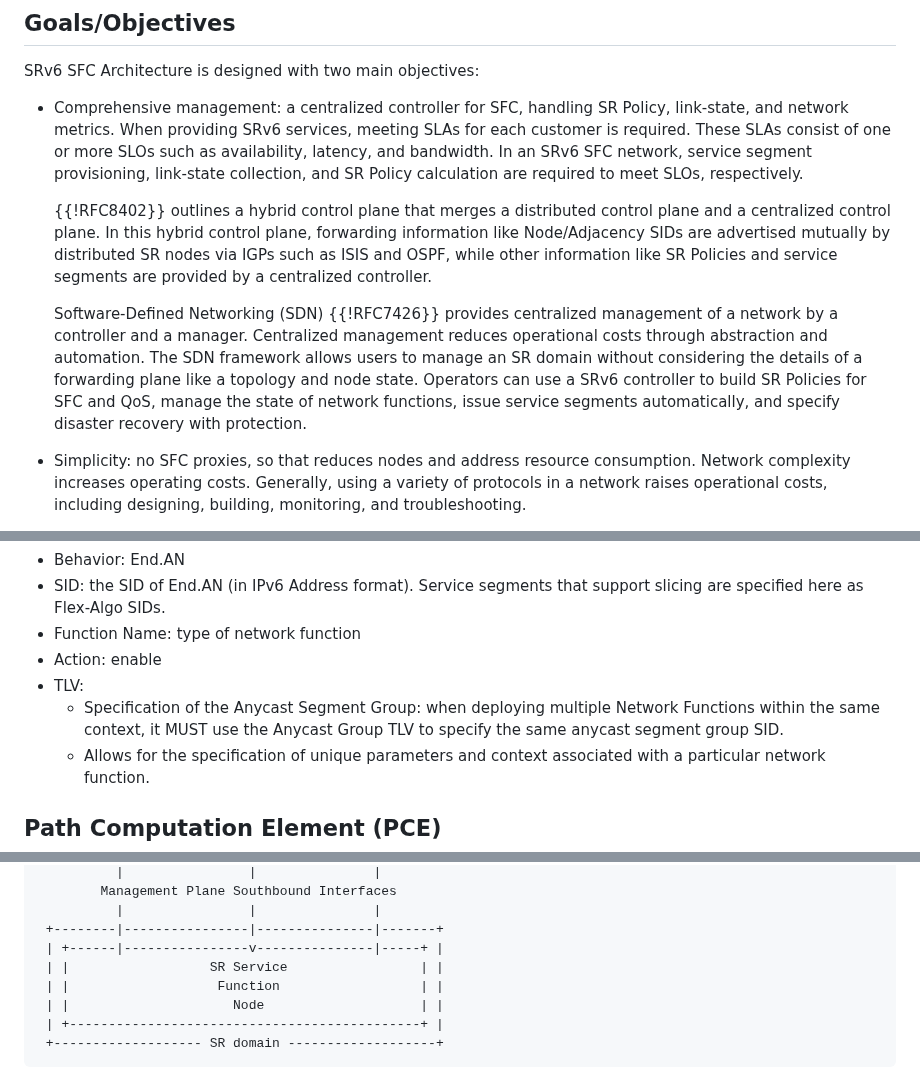
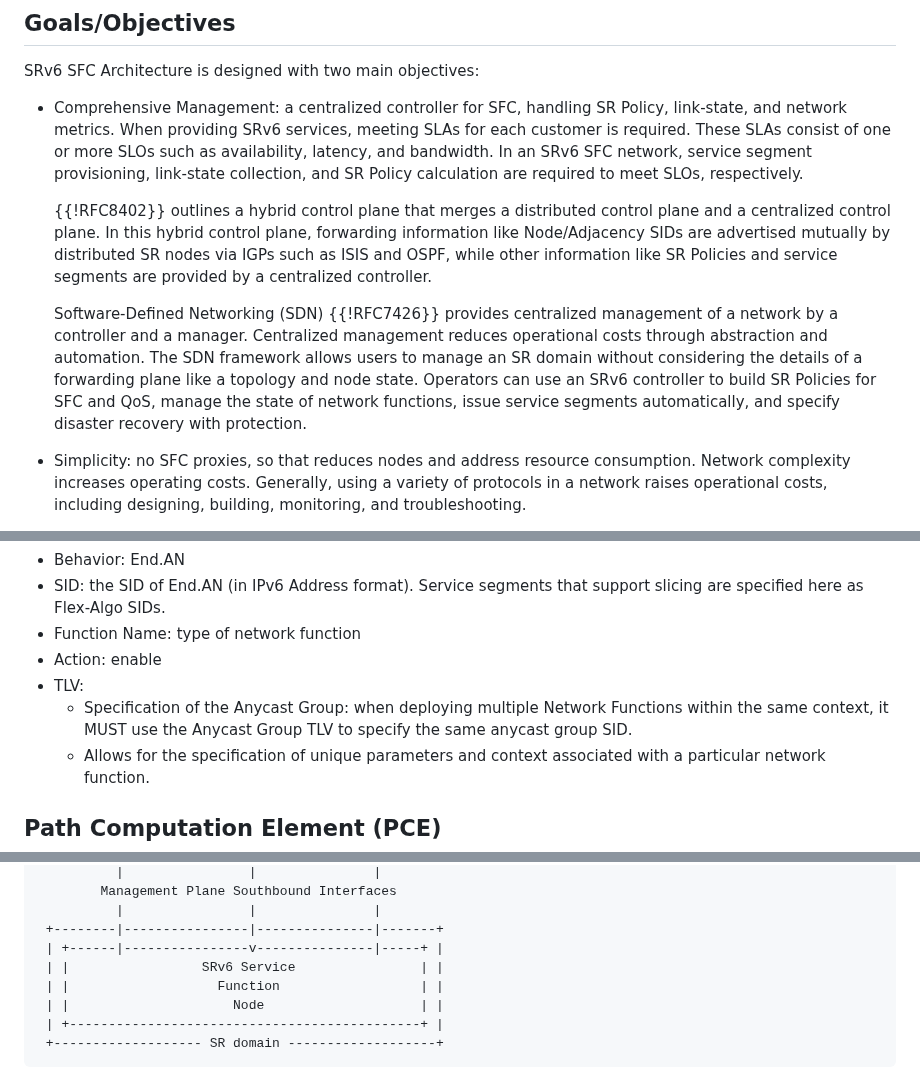
Before and after one commit to watal/draft-watal-spring-srv6-sfc-sr-aware-functions, a Markdown page: draft-watal-spring-srv6-sfc-sr-aware-functions.md, 3 parts joined by grey strips. Rendered like a GitHub page.

Commit message:
FIX casing issues & wording

```diff
--- a/draft-watal-spring-srv6-sfc-sr-aware-functions.md
+++ b/draft-watal-spring-srv6-sfc-sr-aware-functions.md
@@ -83,7 +83,7 @@ The key words "MUST", "MUST NOT", "REQUIRED", "SHALL", "SHALL NOT", "SHOULD", "S
 ## Goals/Objectives
 SRv6 SFC Architecture is designed with two main objectives:
 
-* Comprehensive management: a centralized controller for SFC, handling SR Policy, link-state, and network metrics.
+* Comprehensive Management: a centralized controller for SFC, handling SR Policy, link-state, and network metrics.
   When providing SRv6 services, meeting SLAs for each customer is required.
   These SLAs consist of one or more SLOs such as availability, latency, and bandwidth.
   In an SRv6 SFC network, service segment provisioning, link-state collection, and SR Policy calculation are required to meet SLOs, respectively.
@@ -94,7 +94,7 @@ SRv6 SFC Architecture is designed with two main objectives:
   Software-Defined Networking (SDN) {{!RFC7426}} provides centralized management of a network by a controller and a manager.
   Centralized management reduces operational costs through abstraction and automation.
   The SDN framework allows users to manage an SR domain without considering the details of a forwarding plane like a topology and node state.
-  Operators can use a SRv6 controller to build SR Policies for SFC and QoS, manage the state of network functions, issue service segments automatically, and specify disaster recovery with protection.
+  Operators can use an SRv6 controller to build SR Policies for SFC and QoS, manage the state of network functions, issue service segments automatically, and specify disaster recovery with protection.
 
 * Simplicity: no SFC proxies, so that reduces nodes and address resource consumption.
   Network complexity increases operating costs.
@@ -278,7 +278,7 @@ To manage service segments, it utilizes the extensions provided in a BGP-LS serv
 * Function Name: type of network function
 * Action: enable
 * TLV:
-    * Specification of the Anycast Segment Group: when deploying multiple Network Functions within the same context, it MUST use the Anycast Group TLV to specify the same anycast segment group SID.
+    * Specification of the Anycast Group: when deploying multiple Network Functions within the same context, it MUST use the Anycast Group TLV to specify the same anycast group SID.
     * Allows for the specification of unique parameters and context associated with a particular network function.
 
 ## Path Computation Element (PCE)
@@ -312,7 +312,7 @@ The details of each manager are outside the scope of this document, as the south
           |                |               |
  +--------|----------------|---------------|-------+
  | +------|----------------v---------------|-----+ |
- | |                  SR Service                 | |
+ | |                 SRv6 Service                | |
  | |                   Function                  | |
  | |                     Node                    | |
  | +---------------------------------------------+ |
```
Also changed, not shown: other parts of draft-watal-spring-srv6-sfc-sr-aware-functions.md (+10 -10 lines).
